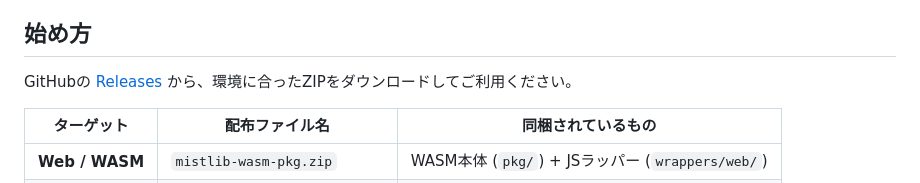
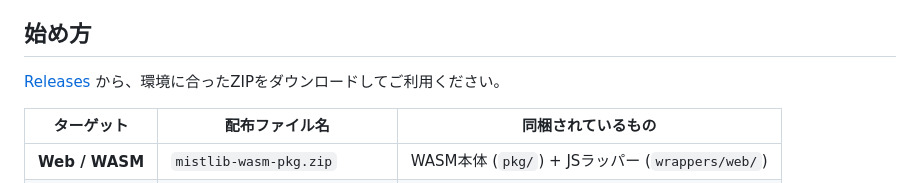
Before and after one commit to tik-choco-lab/mistlib, a Markdown page: README.md, the part around the change. GitHub-like rendering.

```diff
--- a/README.md
+++ b/README.md
@@ -28,7 +28,7 @@
 
 ## 始め方
 
-GitHubの [Releases](https://github.com/tik-choco-lab/mistlib/releases/latest) から、環境に合ったZIPをダウンロードしてご利用ください。
+[Releases](https://github.com/tik-choco-lab/mistlib/releases/latest) から、環境に合ったZIPをダウンロードしてご利用ください。
 
 | ターゲット | 配布ファイル名 | 同梱されているもの |
 | --- | --- | --- |
```
